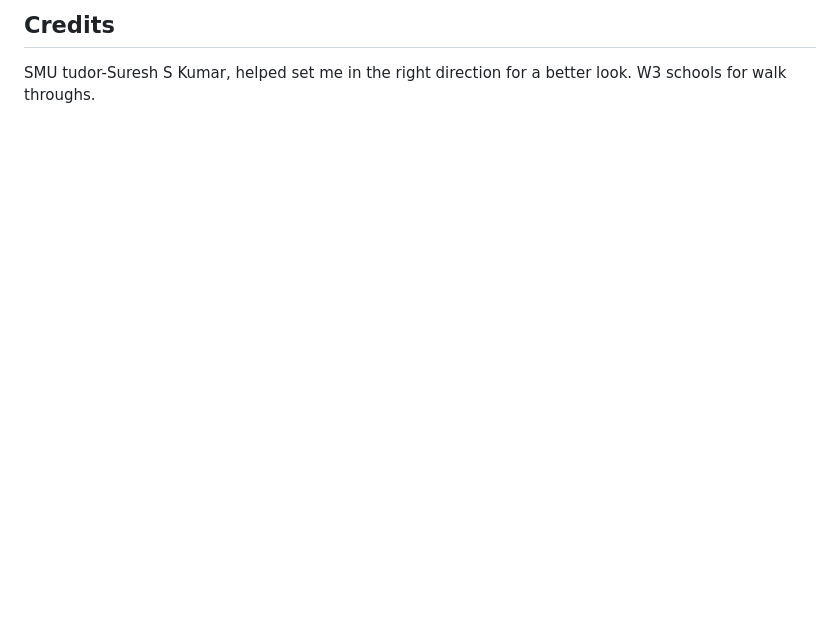
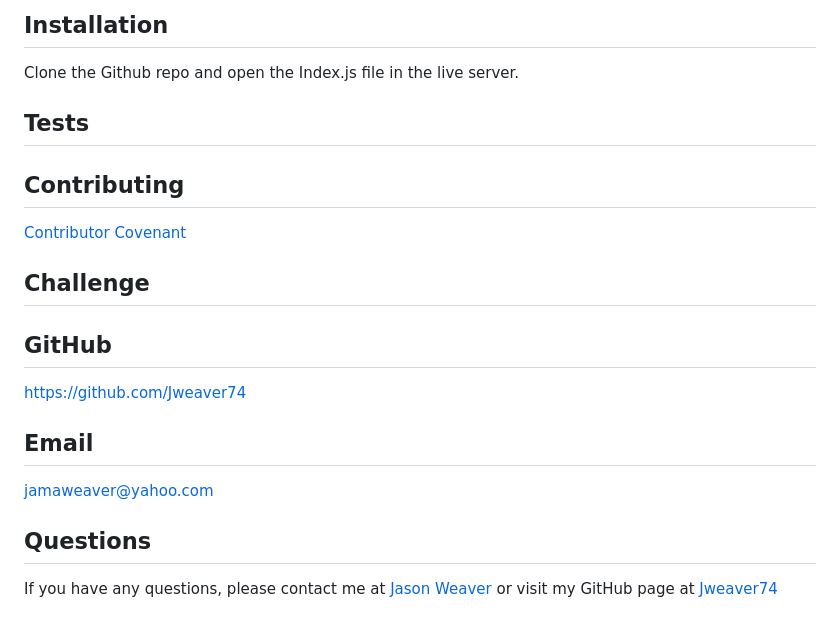
Before and after one commit to Jweaver74/Weaver-Web-Werx, a Markdown page: README.md, the part around the change printed below. GitHub-like rendering; blank space fills up the shorter version.

```diff
--- a/README.md
+++ b/README.md
@@ -27,4 +72,30 @@ There were a few challenges I ran into making this portfolio for myself.I strugg
 
-## Credits
-SMU tudor-Suresh S Kumar, helped set me in the right direction for a better look.
-W3 schools for walk throughs.
+
+  ## Installation
+  Clone the Github repo and open the Index.js file in the live server.
+
+
+
+  ## Tests
+
+
+
+  ## Contributing
+  [Contributor Covenant](https://www.contributor-covenant.org/)
+
+
+
+  ## Challenge
+
+
+
+  ## GitHub
+  https://github.com/Jweaver74
+
+
+  ## Email
+  jamaweaver@yahoo.com
+
+
+  ## Questions
+  If you have any questions, please contact me at [Jason Weaver](Jamaweaver@yahoo.com) or visit my GitHub page at [Jweaver74](https://github.com/Jweaver74)
```
Also changed, not shown: other parts of README.md (+61 -16 lines), assets/images/Homeward Bound.png (added), assets/images/new-portfolio.png (added), assets/images/updated portfolio.png (added), 2 other files.
